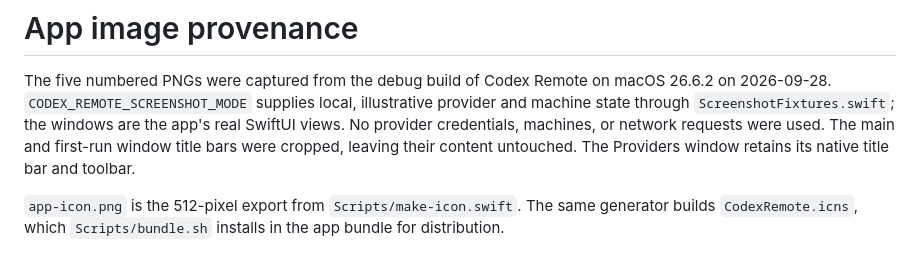
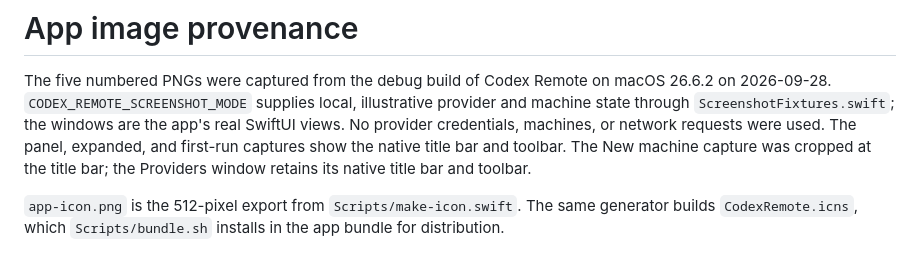
Before and after one commit to PandelisZ/codex-remote, a Markdown page: site/img/README.md, the part around the change. Rendered like a GitHub page.

Commit message:
Use native title bar in standalone panel

```diff
--- a/site/img/README.md
+++ b/site/img/README.md
@@ -4,9 +4,9 @@ The five numbered PNGs were captured from the debug build of Codex Remote on
 macOS 26.6.2 on 2026-09-28. `CODEX_REMOTE_SCREENSHOT_MODE` supplies local,
 illustrative provider and machine state through `ScreenshotFixtures.swift`;
 the windows are the app's real SwiftUI views. No provider credentials, machines,
-or network requests were used. The main and first-run window title bars were
-cropped, leaving their content untouched. The Providers window retains its
-native title bar and toolbar.
+or network requests were used. The panel, expanded, and first-run captures show
+the native title bar and toolbar. The New machine capture was cropped at the
+title bar; the Providers window retains its native title bar and toolbar.
 
 `app-icon.png` is the 512-pixel export from `Scripts/make-icon.swift`. The same
 generator builds `CodexRemote.icns`, which `Scripts/bundle.sh` installs in the
```
Also changed, not shown: README.md (+1 -1 lines), site/img/01-panel.png, site/img/02-expanded.png, site/img/05-empty-state.png, 3 other files.
